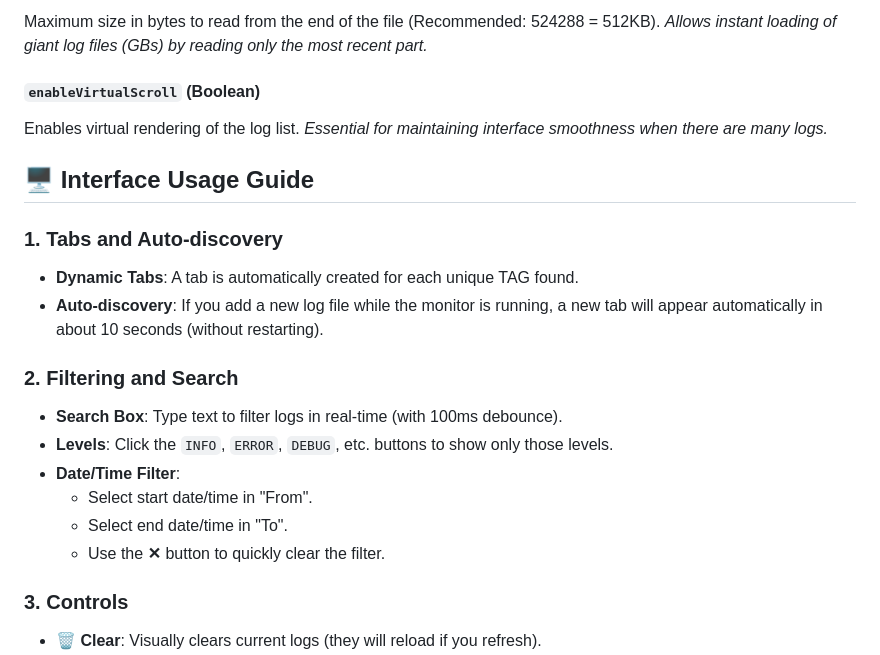
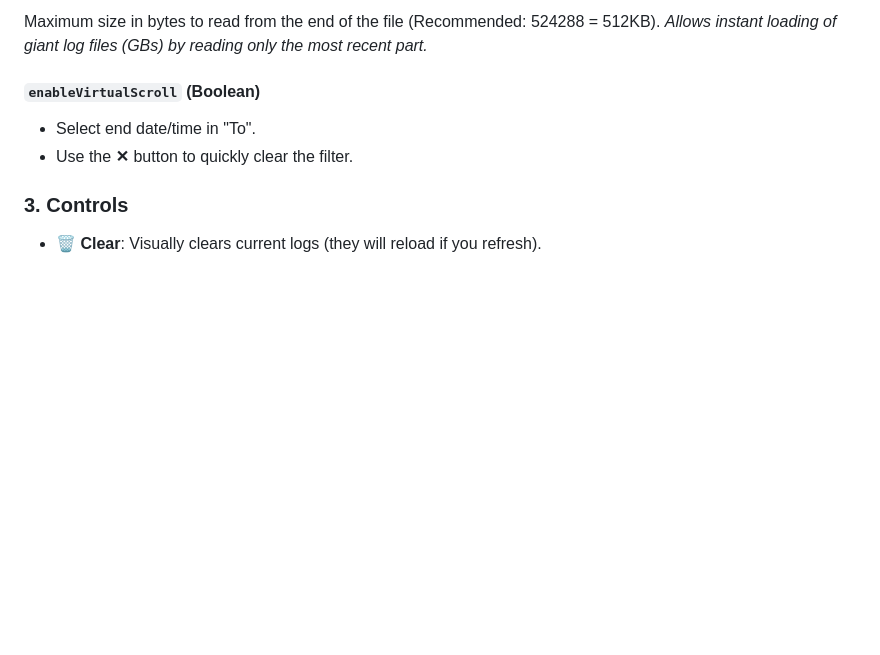
Before and after one commit to PuroDelphi/dmvcframework-log-viewer, a Markdown page: README.md, the part around the change. GitHub-like rendering; blank space fills up the shorter version.

```diff
--- a/README.md
+++ b/README.md
@@ -169,20 +169,6 @@ Maximum size in bytes to read from the end of the file (Recommended: 524288 = 51
 *Allows instant loading of giant log files (GBs) by reading only the most recent part.*
 
 #### `enableVirtualScroll` (Boolean)
-Enables virtual rendering of the log list.
-*Essential for maintaining interface smoothness when there are many logs.*
-
-## 🖥️ Interface Usage Guide
-
-### 1. Tabs and Auto-discovery
-- **Dynamic Tabs**: A tab is automatically created for each unique TAG found.
-- **Auto-discovery**: If you add a new log file while the monitor is running, a new tab will appear automatically in about 10 seconds (without restarting).
-
-### 2. Filtering and Search
-- **Search Box**: Type text to filter logs in real-time (with 100ms debounce).
-- **Levels**: Click the `INFO`, `ERROR`, `DEBUG`, etc. buttons to show only those levels.
-- **Date/Time Filter**:
-  - Select start date/time in "From".
   - Select end date/time in "To".
   - Use the **✕** button to quickly clear the filter.
 
```
Also changed, not shown: README_ES.md (+0 -14 lines).
